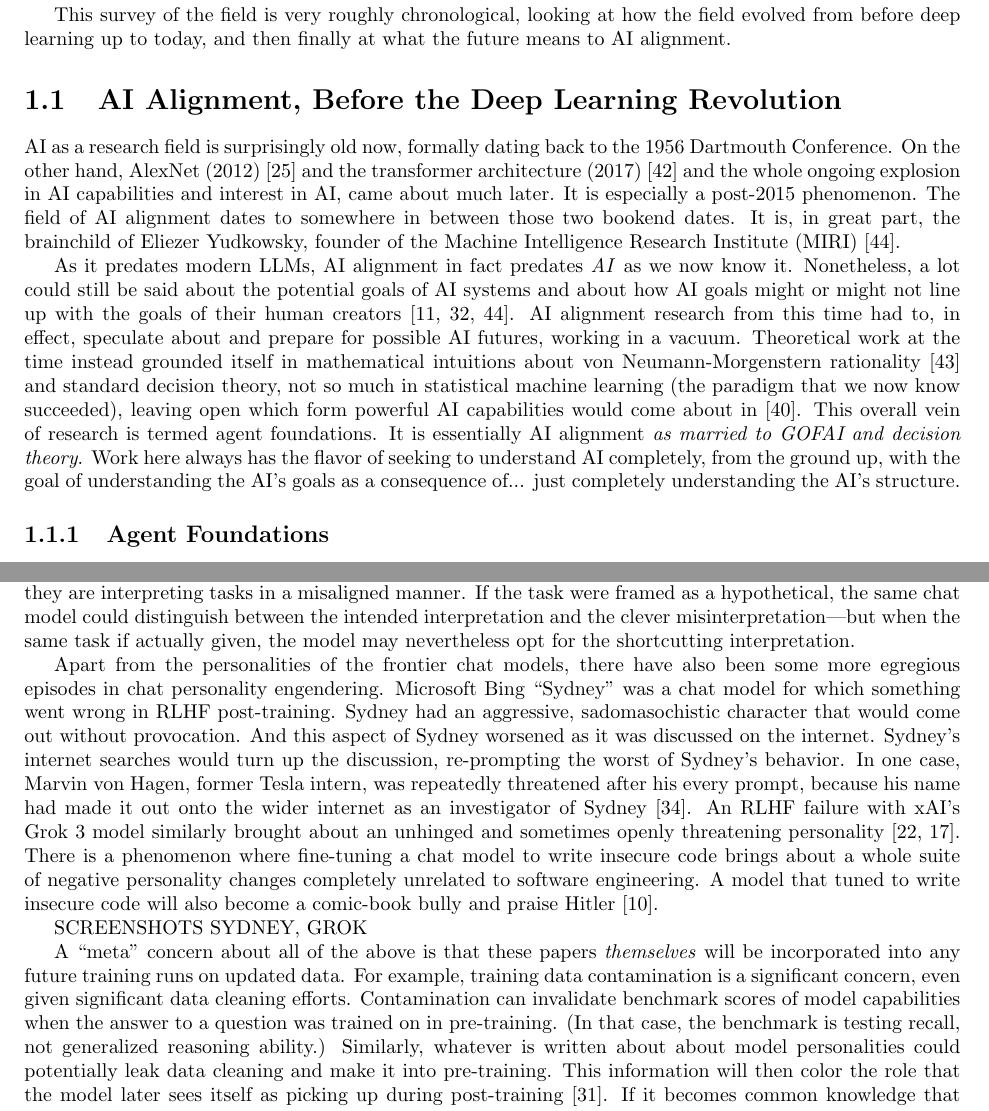
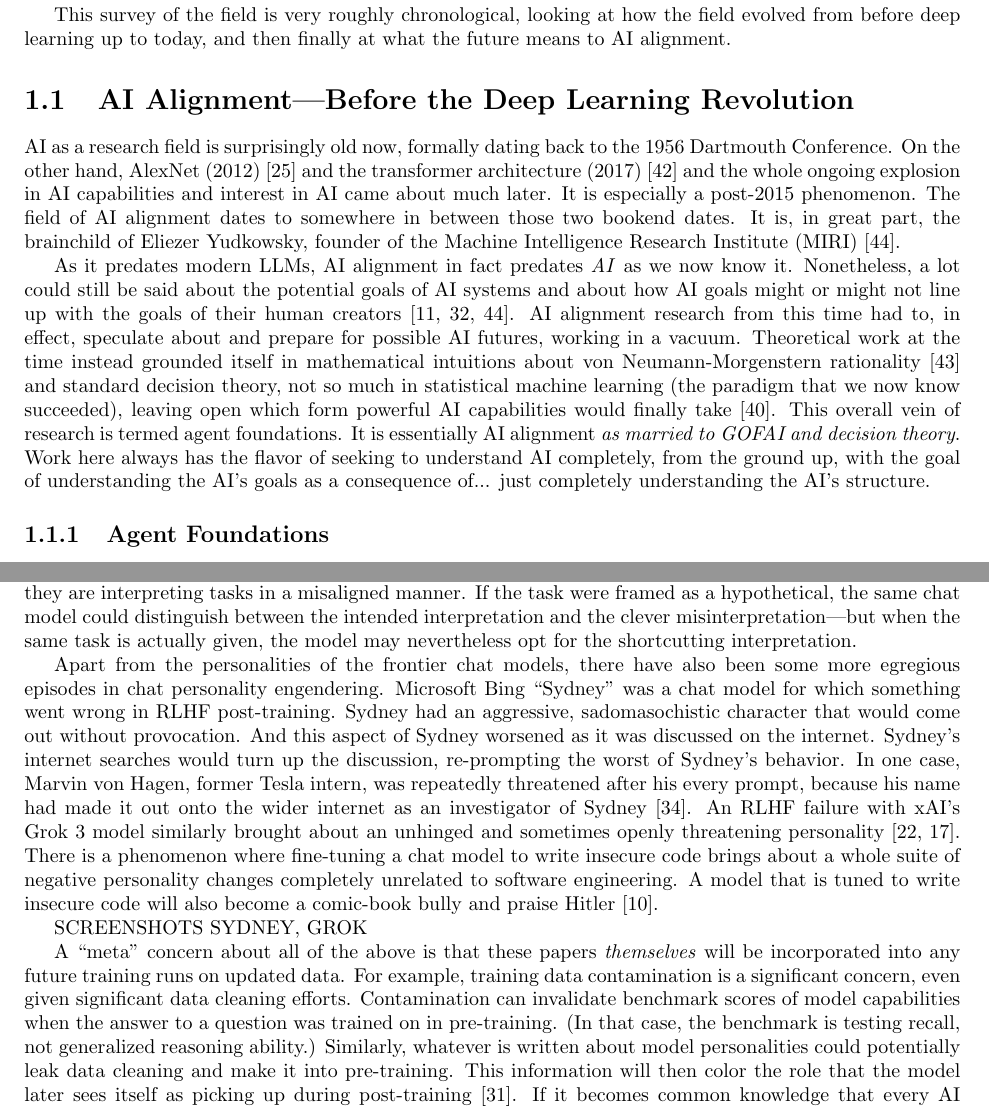
Before and after one commit to simbrain/NeuralNetworksCogSciBook, a LaTeX thesis (SampleContainerDoc.tex, which reads AI_Alignment.tex): two parts of pages 1 and 7 of 14, joined at a grey line, cut so that both start at the same text. Compiled offline with pdfLaTeX.

Commit message:
fix: typos

```diff
--- a/AI_Alignment.tex
+++ b/AI_Alignment.tex
@@ -18,12 +18,12 @@ This survey of the field is very roughly chronological, looking at how the
 field evolved from before deep learning up to today, and then finally at what
 the future means to AI alignment.
 
-\section{AI Alignment, Before the Deep Learning Revolution}
+\section{AI Alignment---Before the Deep Learning Revolution}
 AI as a research field is surprisingly old now, formally dating back to the
 1956 Dartmouth Conference. On the other hand, AlexNet (2012)
 \cite{krizhevsky2012imagenet} and the transformer architecture (2017)
 \cite{vaswani2017attention} and the whole ongoing explosion in AI capabilities
-and interest in AI, came about much later. It is especially a post-2015
+and interest in AI came about much later. It is especially a post-2015
 phenomenon. The field of AI alignment dates to somewhere in between those two
 bookend dates. It is, in great part, the brainchild of Eliezer Yudkowsky,
 founder of the Machine Intelligence Research Institute (MIRI)
@@ -39,13 +39,12 @@ prepare for possible AI futures, working in a vacuum. Theoretical work at the
 time instead grounded itself in mathematical intuitions about von
 Neumann-Morgenstern rationality \cite{von1944games} and standard decision
 theory, not so much in statistical machine learning (the paradigm that we now
-know succeeded), leaving open which form powerful AI capabilities would come
-about in \cite{soares2015corrigibility}. This overall vein of research is
-termed agent foundations. It is essentially AI alignment \emph{as married to
-GOFAI and decision theory}. Work here always has the flavor of seeking to
-understand AI completely, from the ground up, with the goal of understanding
-the AI's goals as a consequence of... just completely understanding the AI's
-structure.
+know succeeded), leaving open which form powerful AI capabilities would finally
+take \cite{soares2015corrigibility}. This overall vein of research is termed
+agent foundations. It is essentially AI alignment \emph{as married to GOFAI and
+decision theory}. Work here always has the flavor of seeking to understand AI
+completely, from the ground up, with the goal of understanding the AI's goals
+as a consequence of... just completely understanding the AI's structure.
 
 \subsection{Agent Foundations}
 To give some of the flavor of this research direction, the formalization of
@@ -503,7 +502,7 @@ fasten onto some proxy nearby where they are pointed. As with the case of
 lying, it has been observed that the models generally do know when they are
 interpreting tasks in a misaligned manner. If the task were framed as a
 hypothetical, the same chat model could distinguish between the intended
-interpretation and the clever misinterpretation---but when the same task if
+interpretation and the clever misinterpretation---but when the same task is
 actually given, the model may nevertheless opt for the shortcutting
 interpretation.
 
@@ -521,7 +520,7 @@ Grok 3 model similarly brought about an unhinged and sometimes openly
 threatening personality \cite{klee2025stancil,goggin2025grok}. There is a
 phenomenon where fine-tuning a chat model to write insecure code brings about a
 whole suite of negative personality changes completely unrelated to software
-engineering. A model that tuned to write insecure code will also become a
+engineering. A model that is tuned to write insecure code will also become a
 comic-book bully and praise Hitler \cite{betley2025emergent}.
 
 SCREENSHOTS SYDNEY, GROK
@@ -532,13 +531,13 @@ data. For example, training data contamination is a significant concern, even
 given significant data cleaning efforts. Contamination can invalidate benchmark
 scores of model capabilities when the answer to a question was trained on in
 pre-training. (In that case, the benchmark is testing recall, not generalized
-reasoning ability.) Similarly, whatever is written about about model
-personalities could potentially leak data cleaning and make it into
-pre-training. This information will then color the role that the model later
-sees itself as picking up during post-training \cite{nostalgebraist2025void}.
-If it becomes common knowledge that every AI assistant is a scheming sociopath,
-that will become common knowledge to the base models too, and will surely
-influence them when they are prompted to simulate AI assistants.
+reasoning ability.) Similarly, whatever is written about model personalities
+could potentially leak data cleaning and make it into pre-training. This
+information will then color the role that the model later sees itself as
+picking up during post-training \cite{nostalgebraist2025void}. If it becomes
+common knowledge that every AI assistant is a scheming sociopath, that will
+become common knowledge to the base models too, and will surely influence them
+when they are prompted to simulate AI assistants.
 
 \section{Superintelligence Alignment}
 All of the leading frontier AI labs---OpenAI, Anthropic, and Google
```
Also changed, not shown: AI_Alignment.tex (38 more changed lines).
